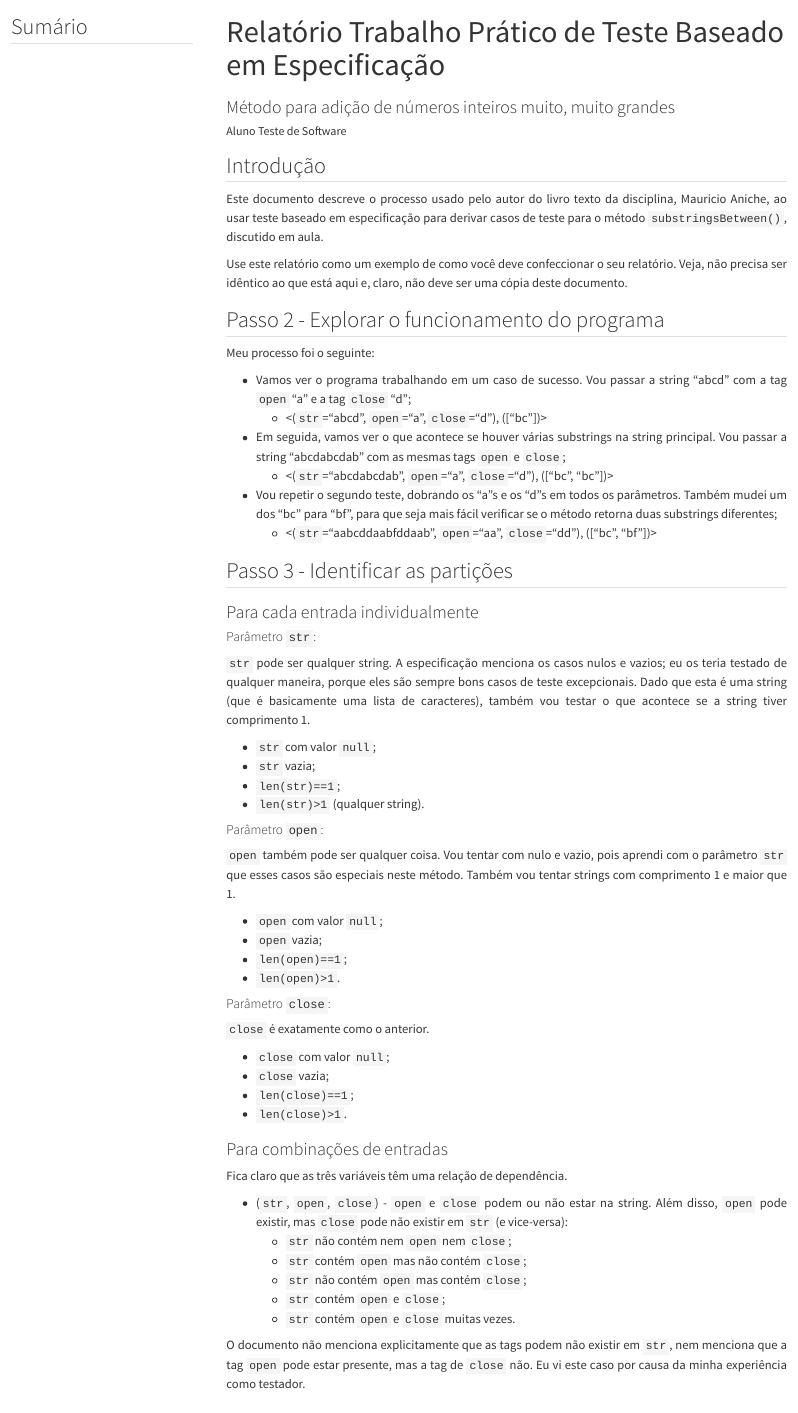
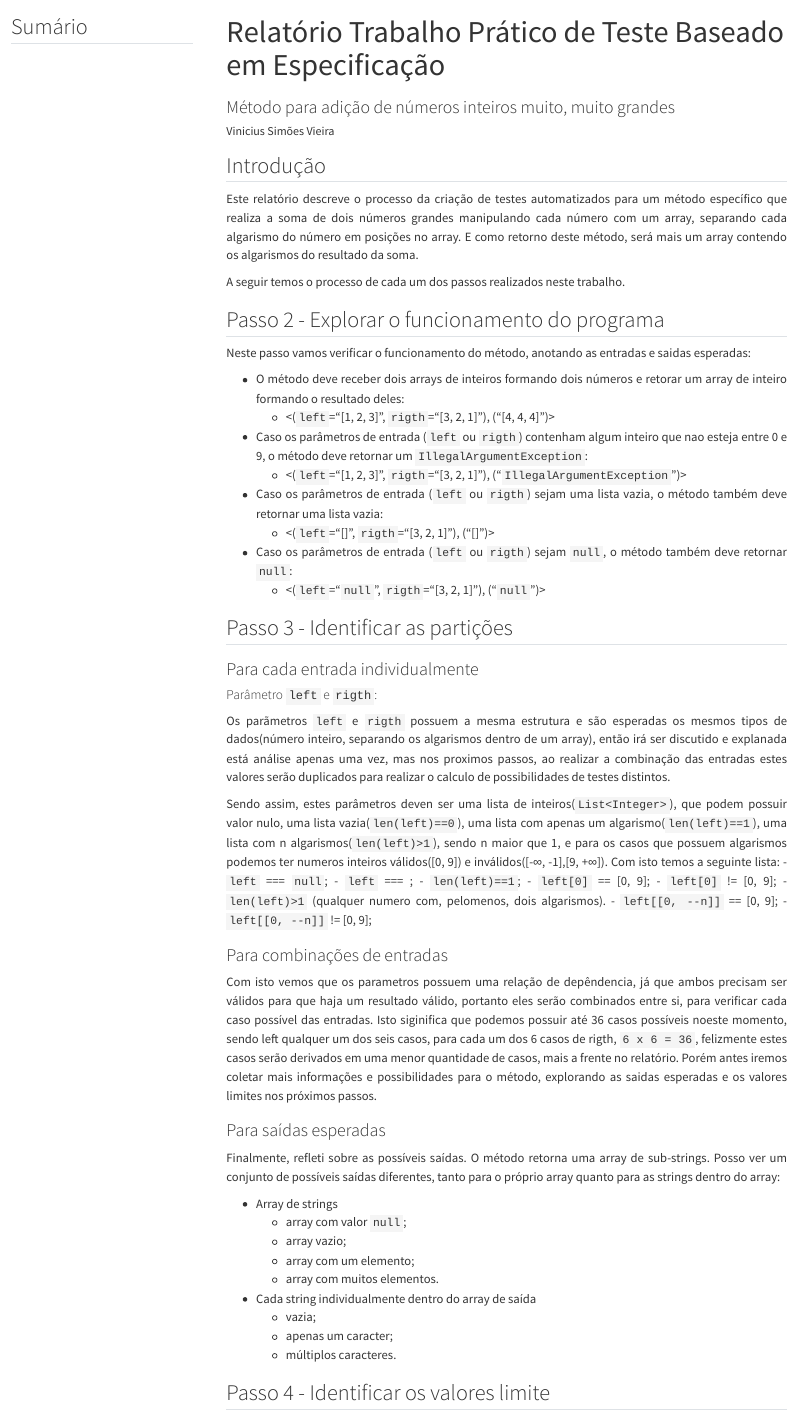
Before and after one commit to Vanakaus/TesteSoftware, a Quarto document (projeto 1/Relatorio.qmd): the page in a window 1100 px wide, from its top. Rendered offline with R 4.5, knitr and Pandoc in place of Quarto, with nearby package versions; menus at the side of the page are left out.

Commit message:
Parte 1 - relatorio

```diff
--- a/projeto 1/Relatorio.qmd
+++ b/projeto 1/Relatorio.qmd
@@ -1,7 +1,7 @@
 ---
 title: "Relatório Trabalho Prático de Teste Baseado em Especificação"
 subtitle: "Método para adição de números inteiros muito, muito grandes"
-author: "Aluno Teste de Software"
+author: "Vinicius Simões Vieira"
 toc: true
 toc-title: Sumário
 number-sections: false
@@ -24,66 +24,51 @@ p {
 
 ## Introdução
 
-Este documento descreve o processo usado pelo autor do livro texto da disciplina, Mauricio Aniche, ao usar teste baseado em especificação para derivar casos de teste para o método ``substringsBetween()``, discutido em aula.
+Este relatório descreve o processo da criação de testes automatizados para um método específico que realiza a soma de dois números grandes manipulando cada número com um array, separando cada algarismo do número em posições no array. E como retorno deste método, será mais um array contendo os algarismos do resultado da soma.
 
-Use este relatório como um exemplo de como você deve confeccionar o seu relatório. Veja, não precisa ser idêntico ao que está aqui e, claro, não deve ser uma cópia deste documento.
+A seguir temos o processo de cada um dos passos realizados neste trabalho.
+
+
 
 ## Passo 2 - Explorar o funcionamento do programa
 
-Meu processo foi o seguinte:
+Neste passo vamos verificar o funcionamento do método, anotando as entradas e saidas esperadas:
 
-- Vamos ver o programa trabalhando em um caso de sucesso. Vou passar a string "abcd" com a tag ``open`` "a" e a tag ``close`` "d";
-  - <(``str``="abcd", ``open``="a", ``close``="d"), (["bc"])>
-- Em seguida, vamos ver o que acontece se houver várias substrings na string principal. Vou passar a string "abcdabcdab" com as mesmas tags ``open`` e ``close``;
-  - <(``str``="abcdabcdab", ``open``="a", ``close``="d"), (["bc", "bc"])>
-- Vou repetir o segundo teste, dobrando os "a"s e os "d"s em todos os parâmetros. Também mudei um dos "bc" para "bf", para que seja mais fácil verificar se o método retorna duas substrings diferentes;
-  - <(``str``="aabcddaabfddaab", ``open``="aa", ``close``="dd"), (["bc", "bf"])>
+- O método deve receber dois arrays de inteiros formando dois números e retorar um array de inteiro formando o resultado deles:
+  - <(``left``="[1, 2, 3]", ``rigth``="[3, 2, 1]"), ("[4, 4, 4]")>
+- Caso os parâmetros de entrada (``left`` ou ``rigth``) contenham algum inteiro que nao esteja entre 0 e 9, o método deve retornar um ``IllegalArgumentException``:
+  - <(``left``="[1, 2, 3]", ``rigth``="[3, 2, 1]"), ("``IllegalArgumentException``")>
+- Caso os parâmetros de entrada (``left`` ou ``rigth``) sejam uma lista vazia, o método também deve retornar uma lista vazia:
+  - <(``left``="[]", ``rigth``="[3, 2, 1]"), ("[]")>
+- Caso os parâmetros de entrada (``left`` ou ``rigth``) sejam ``null``, o método também deve retornar ``null``:
+  - <(``left``="``null``", ``rigth``="[3, 2, 1]"), ("``null``")>
+
+
 
 ## Passo 3 - Identificar as partições
 
 ### Para cada entrada individualmente
 
-#### Parâmetro ``str``:
+#### Parâmetro ``left`` e ``rigth``:
 
-``str`` pode ser qualquer string. A especificação menciona os casos nulos e vazios; eu os teria testado de qualquer maneira, porque eles são sempre bons casos de teste excepcionais. Dado que esta é uma string (que é basicamente uma lista de caracteres), também vou testar o que acontece se a string tiver comprimento 1.
+Os parãmetros ``left`` e ``rigth`` possuem a mesma estrutura e são esperadas os mesmos tipos de dados(número inteiro, separando os algarismos dentro de um array), então irá ser discutido e explanada está análise apenas uma vez, mas nos proximos passos, ao realizar a combinação das entradas estes valores serão duplicados para realizar o calculo de possibilidades de testes distintos.
 
-- ``str`` com valor ``null``;
-- ``str`` vazia;
-- ``len(str)==1``;
-- ``len(str)>1`` (qualquer string).
+Sendo assim, estes parâmetros deven ser uma lista de inteiros(``List<Integer>``), que podem possuir valor nulo, uma lista vazia(``len(left)==0``), uma lista com apenas um algarismo(``len(left)==1``), uma lista com n algarismos(``len(left)>1``), sendo n maior que 1, e para os casos que possuem algarismos podemos ter numeros inteiros válidos([0, 9]) e inválidos([-∞, -1],[9, +∞]). Com isto temos a seguinte lista:
+- ``left`` === ``null``;
+- ``left`` === [](vazio);
+- ``len(left)==1``;
+  - ``left[0]`` == [0, 9];
+  - ``left[0]`` != [0, 9];
+- ``len(left)>1`` (qualquer numero com, pelomenos, dois algarismos).
+  - ``left[[0, --n]]`` == [0, 9];
+  - ``left[[0, --n]]`` != [0, 9];
 
-#### Parâmetro ``open``:
-
-``open`` também pode ser qualquer coisa. Vou tentar com nulo e vazio, pois aprendi com o parâmetro ``str`` que esses casos são especiais neste método. Também vou tentar strings com comprimento 1 e maior que 1.
-
-  - ``open`` com valor ``null``;
-  - ``open`` vazia;
-  - ``len(open)==1``;
-  - ``len(open)>1``.
-
-
-#### Parâmetro ``close``:
-
-``close`` é exatamente como o anterior.
-
-  - ``close`` com valor ``null``;
-  - ``close`` vazia;
-  - ``len(close)==1``;
-  - ``len(close)>1``.
 
 
 ### Para combinações de entradas
 
-Fica claro que as três variáveis têm uma relação de dependência.
+Com isto vemos que os parametros possuem uma relação de depêndencia, já que ambos precisam ser válidos para que haja um resultado válido, portanto eles serão combinados entre si, para verificar cada caso possível das entradas. Isto siginifica que podemos possuir até 36 casos possíveis noeste momento, sendo left qualquer um dos seis casos, para cada um dos 6 casos de rigth, ``6 x 6 = 36``, felizmente estes casos serão derivados em uma menor quantidade de casos, mais a frente no relatório. Porém antes iremos coletar mais informações e possibilidades para o método, explorando as saidas esperadas e os valores limites nos próximos passos.
 
-- (``str``, ``open``, ``close``) - ``open`` e ``close`` podem ou não estar na string. Além disso, ``open`` pode existir, mas ``close`` pode não existir em ``str`` (e vice-versa):
-  - ``str`` não contém nem ``open`` nem ``close``;
-  - ``str`` contém ``open`` mas não contém ``close``;
-  - ``str`` não contém ``open`` mas contém ``close``;
-  - ``str`` contém ``open`` e ``close``;
-  - ``str`` contém ``open`` e ``close`` muitas vezes.
-
-O documento não menciona explicitamente que as tags podem não existir em ``str``, nem menciona que a tag ``open`` pode estar presente, mas a tag de ``close`` não. Eu vi este caso por causa da minha experiência como testador.
 
 
 ### Para saídas esperadas
```
Also changed, not shown: 4 other files.
